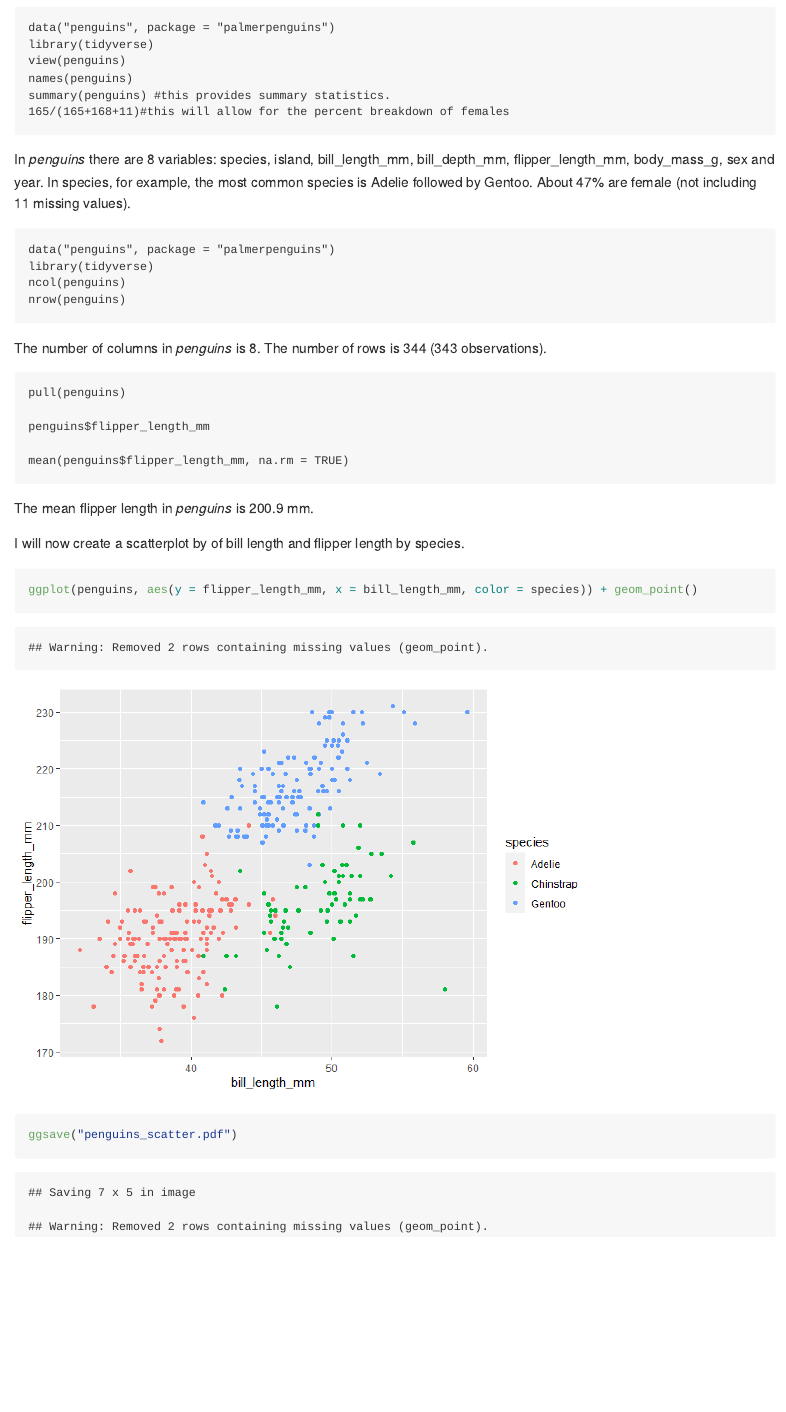
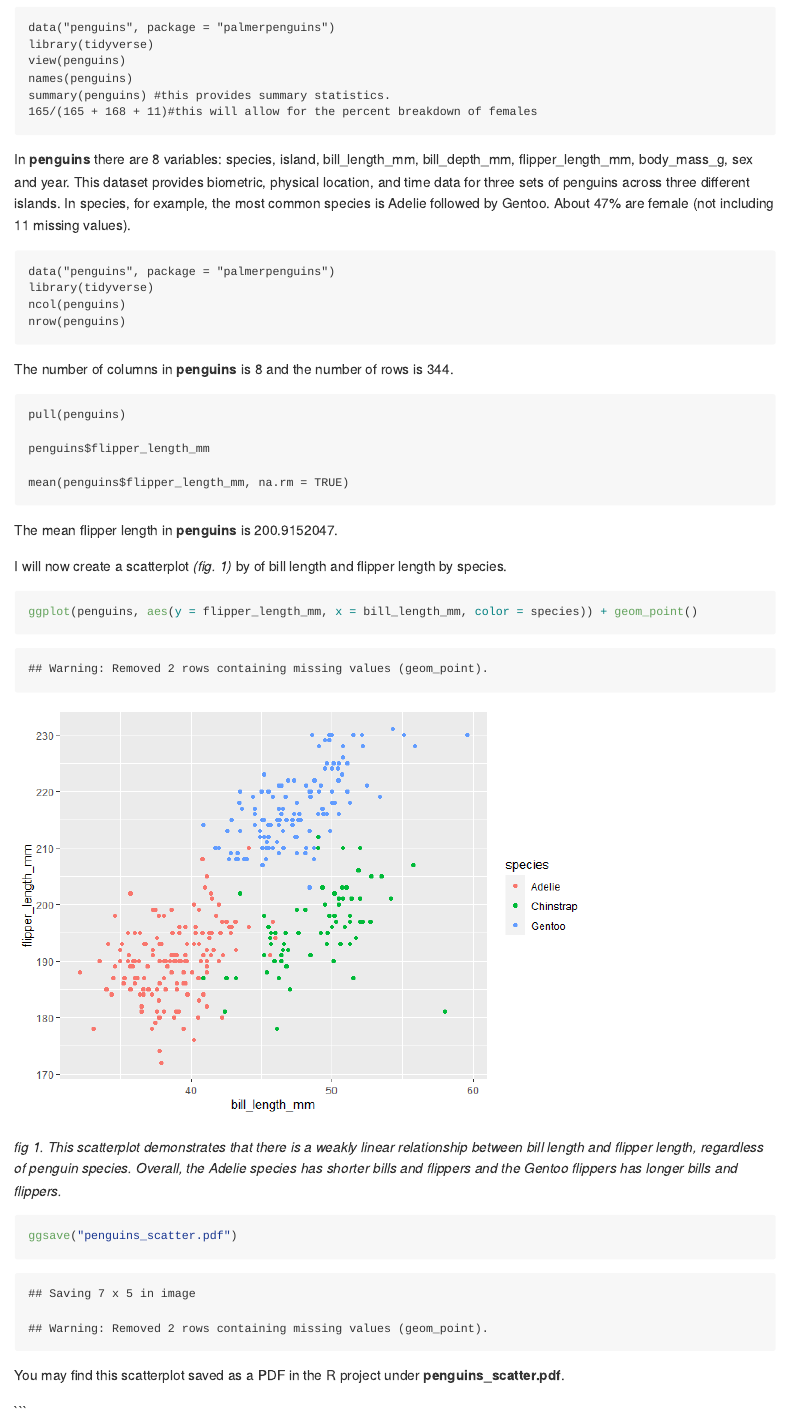
Before and after one commit to mizhquiri/p8105_hw1_jsm2182, an R Markdown document (template.Rmd): the page in a window 1100 px wide, from 2010 px down. The pictures show the output file template.md that the author committed with the source, drawn offline in the style of GitHub; long lines of code are wrapped.

Commit message:
I have improved formatting and grammar, as well as added inline code for row, column and mean statements in Problem 2.

````diff
--- a/template.Rmd
+++ b/template.Rmd
@@ -80,6 +82,6 @@ summary(penguins) #this provides summary statistics.
 ```
 
-In *penguins* there are 8 variables: species, island, bill_length_mm, bill_depth_mm, flipper_length_mm, body_mass_g, sex and year. In species, for example, the most common species is Adelie followed by Gentoo. About 47% are female (not including 11 missing values).
+In **penguins** there are 8 variables: species, island, bill_length_mm, bill_depth_mm, flipper_length_mm, body_mass_g, sex and year. This dataset provides biometric, physical location, and time data for three sets of penguins across three different islands. In species, for example, the most common species is Adelie followed by Gentoo. About 47% are female (not including 11 missing values).
 
 
 ```{r_penguins_colxrow}
@@ -90,7 +92,7 @@ ncol(penguins)
 nrow(penguins)
 ```
 
-The number of columns in *penguins* is 8. The number of rows is 344 (343 observations).
+The number of columns in **penguins** is `r ncol(penguins)` and the number of rows is `r nrow(penguins)`.
 
 ```{r_penguins_flipper_mean}
 pull(penguins)
@@ -100,12 +102,19 @@ penguins$flipper_length_mm
 mean(penguins$flipper_length_mm, na.rm = TRUE)
 ```
 
-The mean flipper length in *penguins* is 200.9 mm.
+The mean flipper length in **penguins** is `r mean(penguins$flipper_length_mm, na.rm = TRUE)`.
 
 
-I will now create a scatterplot by of bill length and flipper length by species.
+I will now create a scatterplot *(fig. 1)* by of bill length and flipper length by species.
 ```{r}
 ggplot(penguins, aes(y = flipper_length_mm, x = bill_length_mm, color = species)) + geom_point()
+```
 
+*fig 1.* _This scatterplot demonstrates that there is a weakly linear relationship between bill length and flipper length, regardless of penguin species. Overall, the Adelie species has shorter bills and flippers and the Gentoo flippers has longer bills and flippers._
+
+```{r}
 ggsave("penguins_scatter.pdf")
 ```
+You may find this scatterplot saved as a PDF in the R project under **penguins_scatter.pdf**.
+
+```
````
Also changed, not shown: penguins_scatter.pdf, template.md, template.Rmd (8 more changed lines).
